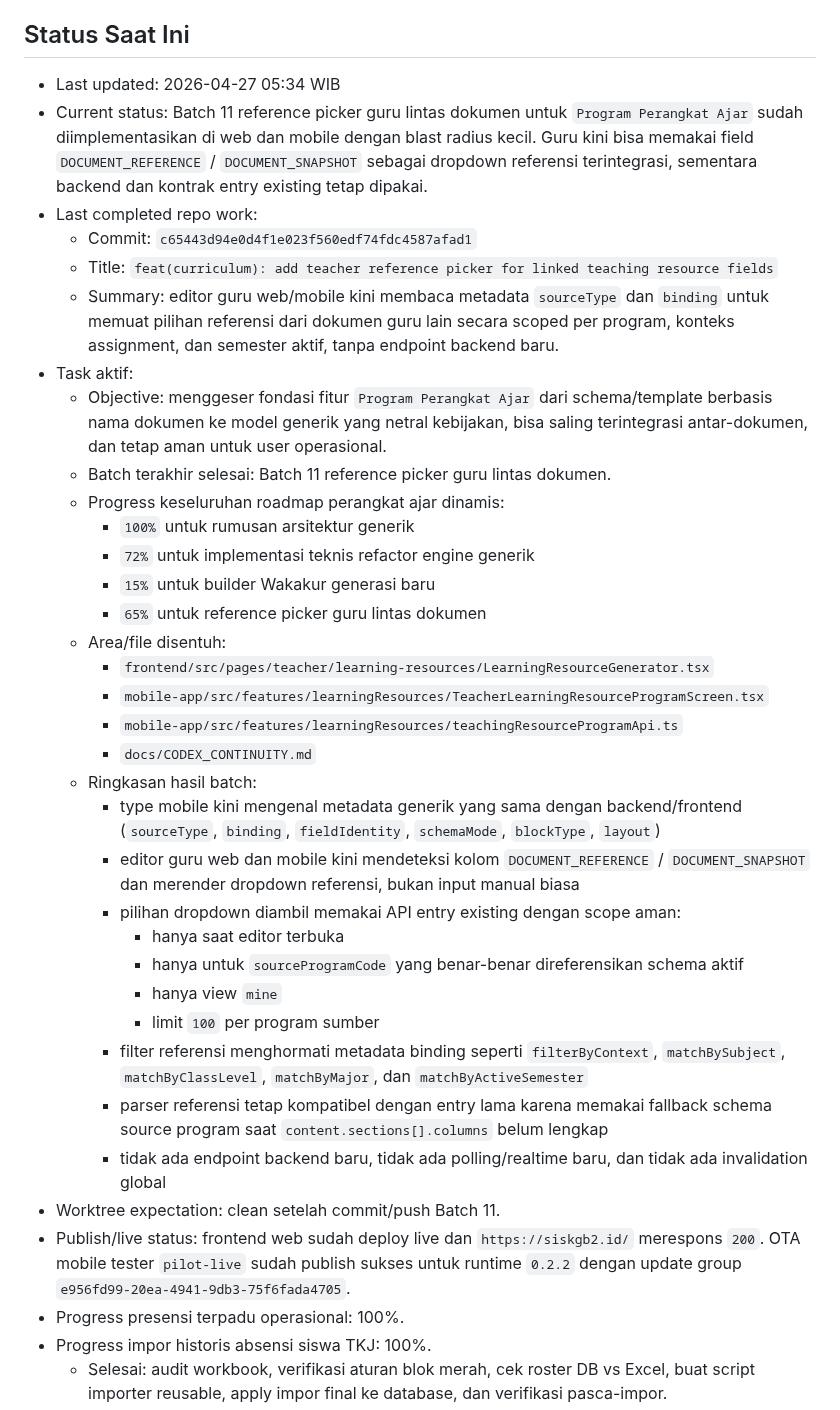
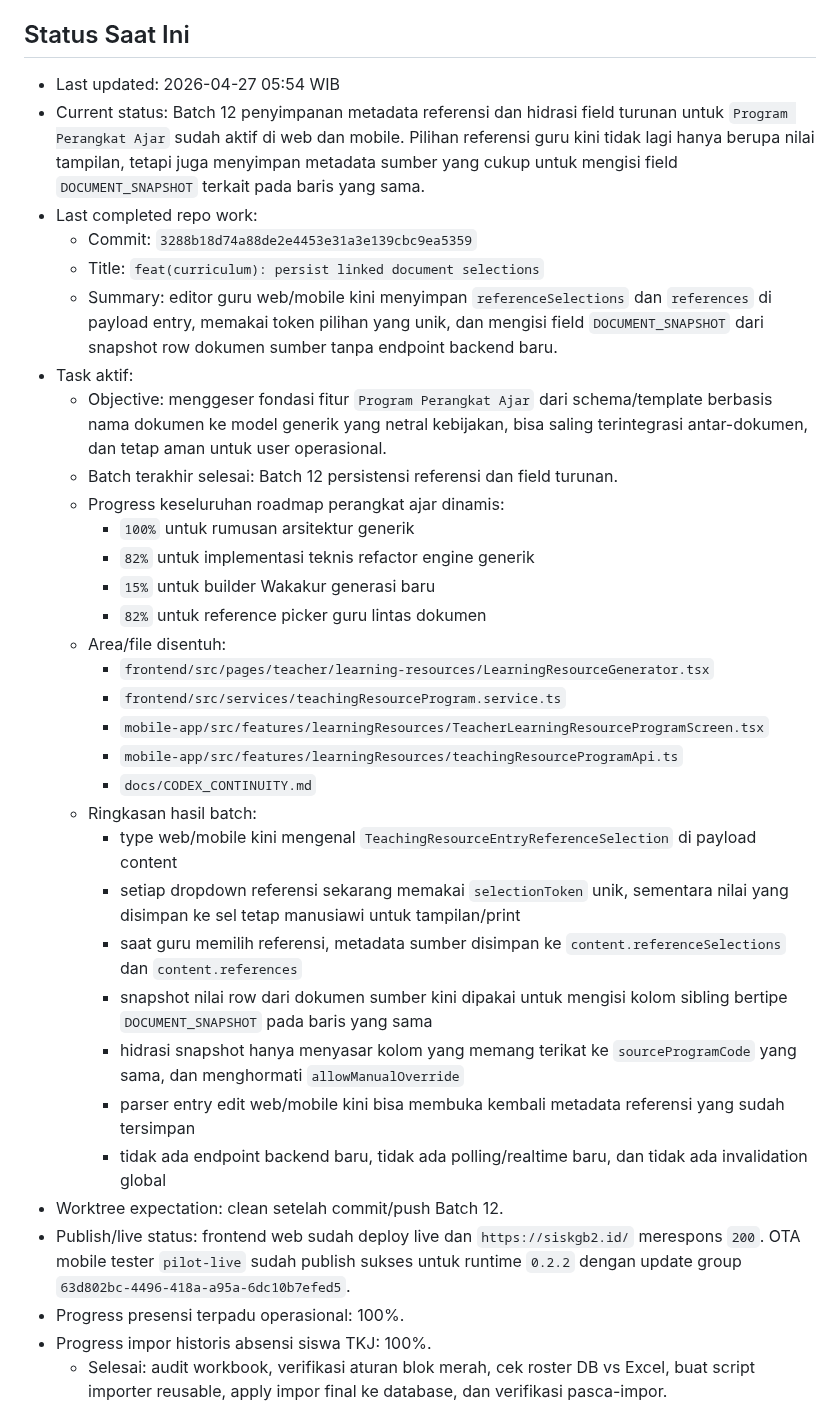
Before and after one commit to tripleonemzn/sis-project, a Markdown page: docs/CODEX_CONTINUITY.md, the part around one of its changes. Drawn GitHub-style.

Commit message:
docs: update continuity for batch 12

```diff
--- a/docs/CODEX_CONTINUITY.md
+++ b/docs/CODEX_CONTINUITY.md
@@ -5,38 +5,36 @@ Setiap room baru yang diminta `baca AGENTS.md` atau `lanjutkan` wajib membaca fi
 
 ## Status Saat Ini
 
-- Last updated: 2026-04-27 05:34 WIB
-- Current status: Batch 11 reference picker guru lintas dokumen untuk `Program Perangkat Ajar` sudah diimplementasikan di web dan mobile dengan blast radius kecil. Guru kini bisa memakai field `DOCUMENT_REFERENCE` / `DOCUMENT_SNAPSHOT` sebagai dropdown referensi terintegrasi, sementara backend dan kontrak entry existing tetap dipakai.
+- Last updated: 2026-04-27 05:54 WIB
+- Current status: Batch 12 penyimpanan metadata referensi dan hidrasi field turunan untuk `Program Perangkat Ajar` sudah aktif di web dan mobile. Pilihan referensi guru kini tidak lagi hanya berupa nilai tampilan, tetapi juga menyimpan metadata sumber yang cukup untuk mengisi field `DOCUMENT_SNAPSHOT` terkait pada baris yang sama.
 - Last completed repo work:
-  - Commit: `c65443d94e0d4f1e023f560edf74fdc4587afad1`
-  - Title: `feat(curriculum): add teacher reference picker for linked teaching resource fields`
-  - Summary: editor guru web/mobile kini membaca metadata `sourceType` dan `binding` untuk memuat pilihan referensi dari dokumen guru lain secara scoped per program, konteks assignment, dan semester aktif, tanpa endpoint backend baru.
+  - Commit: `3288b18d74a88de2e4453e31a3e139cbc9ea5359`
+  - Title: `feat(curriculum): persist linked document selections`
+  - Summary: editor guru web/mobile kini menyimpan `referenceSelections` dan `references` di payload entry, memakai token pilihan yang unik, dan mengisi field `DOCUMENT_SNAPSHOT` dari snapshot row dokumen sumber tanpa endpoint backend baru.
 - Task aktif:
   - Objective: menggeser fondasi fitur `Program Perangkat Ajar` dari schema/template berbasis nama dokumen ke model generik yang netral kebijakan, bisa saling terintegrasi antar-dokumen, dan tetap aman untuk user operasional.
-  - Batch terakhir selesai: Batch 11 reference picker guru lintas dokumen.
+  - Batch terakhir selesai: Batch 12 persistensi referensi dan field turunan.
   - Progress keseluruhan roadmap perangkat ajar dinamis:
     - `100%` untuk rumusan arsitektur generik
-    - `72%` untuk implementasi teknis refactor engine generik
+    - `82%` untuk implementasi teknis refactor engine generik
     - `15%` untuk builder Wakakur generasi baru
-    - `65%` untuk reference picker guru lintas dokumen
+    - `82%` untuk reference picker guru lintas dokumen
   - Area/file disentuh:
     - `frontend/src/pages/teacher/learning-resources/LearningResourceGenerator.tsx`
+    - `frontend/src/services/teachingResourceProgram.service.ts`
     - `mobile-app/src/features/learningResources/TeacherLearningResourceProgramScreen.tsx`
     - `mobile-app/src/features/learningResources/teachingResourceProgramApi.ts`
     - `docs/CODEX_CONTINUITY.md`
   - Ringkasan hasil batch:
-    - type mobile kini mengenal metadata generik yang sama dengan backend/frontend (`sourceType`, `binding`, `fieldIdentity`, `schemaMode`, `blockType`, `layout`)
-    - editor guru web dan mobile kini mendeteksi kolom `DOCUMENT_REFERENCE` / `DOCUMENT_SNAPSHOT` dan merender dropdown referensi, bukan input manual biasa
-    - pilihan dropdown diambil memakai API entry existing dengan scope aman:
-      - hanya saat editor terbuka
-      - hanya untuk `sourceProgramCode` yang benar-benar direferensikan schema aktif
-      - hanya view `mine`
-      - limit `100` per program sumber
-    - filter referensi menghormati metadata binding seperti `filterByContext`, `matchBySubject`, `matchByClassLevel`, `matchByMajor`, dan `matchByActiveSemester`
-    - parser referensi tetap kompatibel dengan entry lama karena memakai fallback schema source program saat `content.sections[].columns` belum lengkap
+    - type web/mobile kini mengenal `TeachingResourceEntryReferenceSelection` di payload content
+    - setiap dropdown referensi sekarang memakai `selectionToken` unik, sementara nilai yang disimpan ke sel tetap manusiawi untuk tampilan/print
+    - saat guru memilih referensi, metadata sumber disimpan ke `content.referenceSelections` dan `content.references`
+    - snapshot nilai row dari dokumen sumber kini dipakai untuk mengisi kolom sibling bertipe `DOCUMENT_SNAPSHOT` pada baris yang sama
+    - hidrasi snapshot hanya menyasar kolom yang memang terikat ke `sourceProgramCode` yang sama, dan menghormati `allowManualOverride`
+    - parser entry edit web/mobile kini bisa membuka kembali metadata referensi yang sudah tersimpan
     - tidak ada endpoint backend baru, tidak ada polling/realtime baru, dan tidak ada invalidation global
-- Worktree expectation: clean setelah commit/push Batch 11.
-- Publish/live status: frontend web sudah deploy live dan `https://siskgb2.id/` merespons `200`. OTA mobile tester `pilot-live` sudah publish sukses untuk runtime `0.2.2` dengan update group `e956fd99-20ea-4941-9db3-75f6fada4705`.
+- Worktree expectation: clean setelah commit/push Batch 12.
+- Publish/live status: frontend web sudah deploy live dan `https://siskgb2.id/` merespons `200`. OTA mobile tester `pilot-live` sudah publish sukses untuk runtime `0.2.2` dengan update group `63d802bc-4496-418a-a95a-6dc10b7efed5`.
 - Progress presensi terpadu operasional: 100%.
 - Progress impor historis absensi siswa TKJ: 100%.
   - Selesai: audit workbook, verifikasi aturan blok merah, cek roster DB vs Excel, buat script importer reusable, apply impor final ke database, dan verifikasi pasca-impor.
```
Also changed, not shown: other parts of docs/CODEX_CONTINUITY.md (+21 -0 lines).
